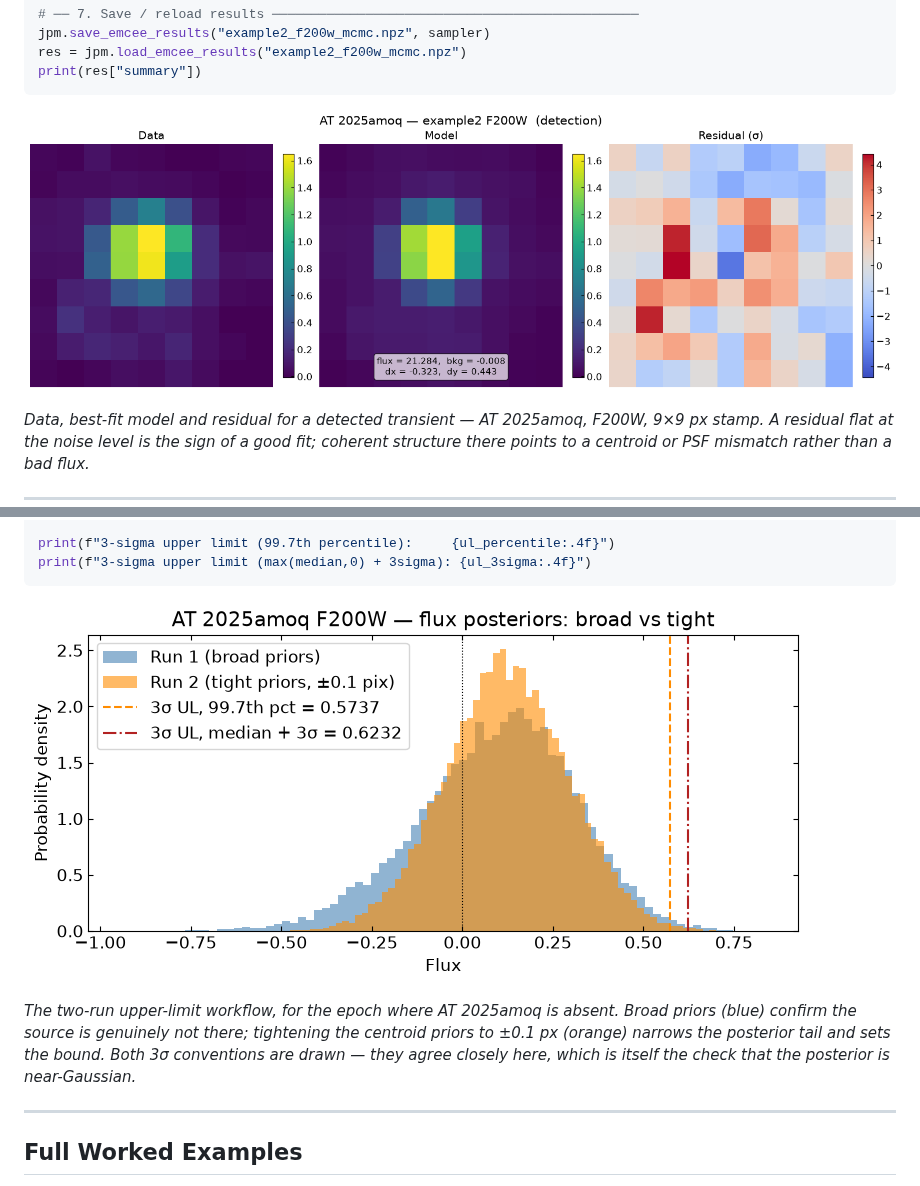
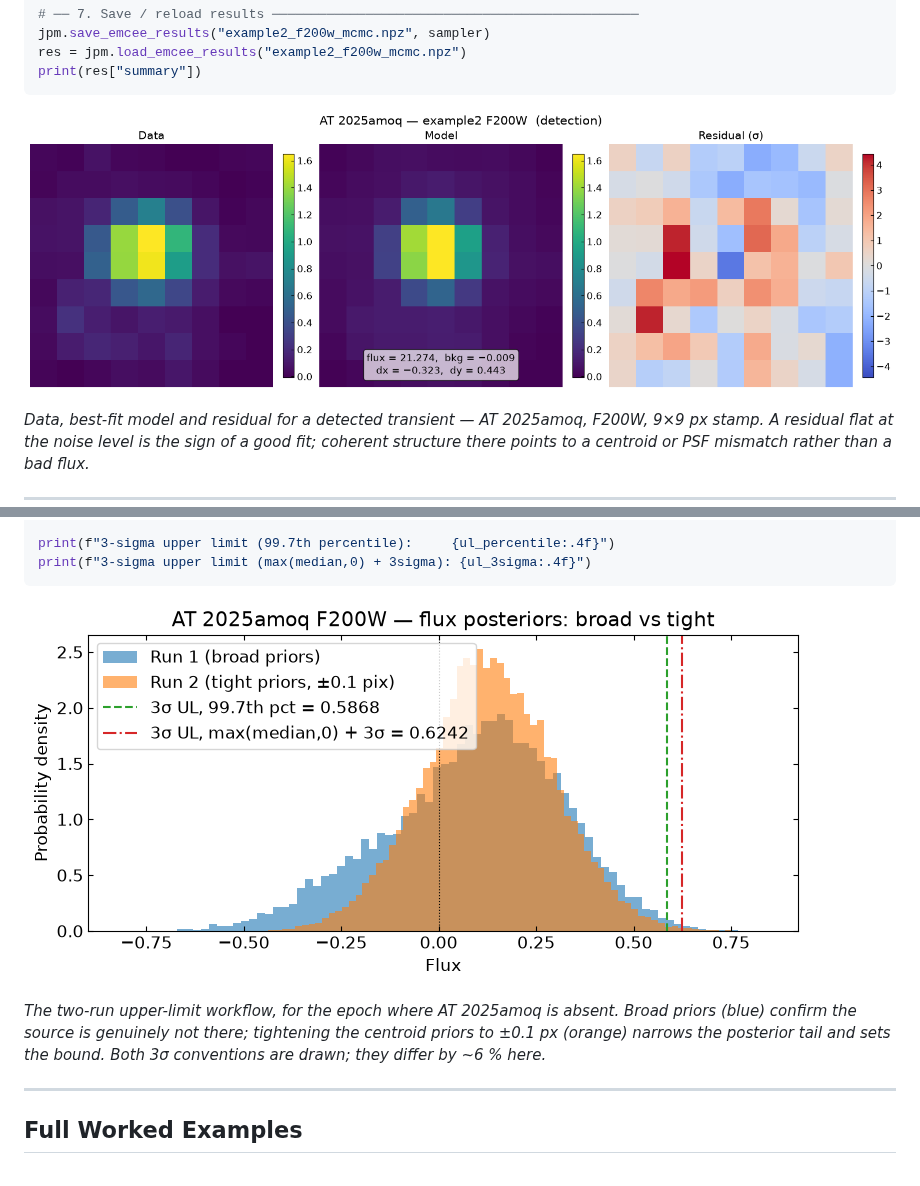
Before and after one commit to mingyangzhuang/jwst_psfmc, a Markdown page: README.md, 2 parts joined by grey strips. GitHub-like rendering; pictures changed too: docs/figures/detection_triptych.png, docs/figures/upper_limit_posteriors.png.

Commit message:
Regenerate the README triptych and upper-limit figures
Re-extract both from the freshly run notebook so they show the enlarged
annotation font, the mathtext minus signs, and the max(median,0) + 3sigma
label. The percentile and Gaussian-equivalent limits differ by ~6% in this
run, so the caption no longer claims they agree closely.

```diff
--- a/README.md
+++ b/README.md
@@ -225,8 +225,7 @@ print(f"3-sigma upper limit (max(median,0) + 3sigma): {ul_3sigma:.4f}")
 *The two-run upper-limit workflow, for the epoch where AT 2025amoq is absent.
 Broad priors (blue) confirm the source is genuinely not there; tightening the
 centroid priors to ±0.1 px (orange) narrows the posterior tail and sets the
-bound. Both 3σ conventions are drawn — they agree closely here, which is itself
-the check that the posterior is near-Gaussian.*
+bound. Both 3σ conventions are drawn; they differ by ~6 % here.*
 
 ---
 
```
